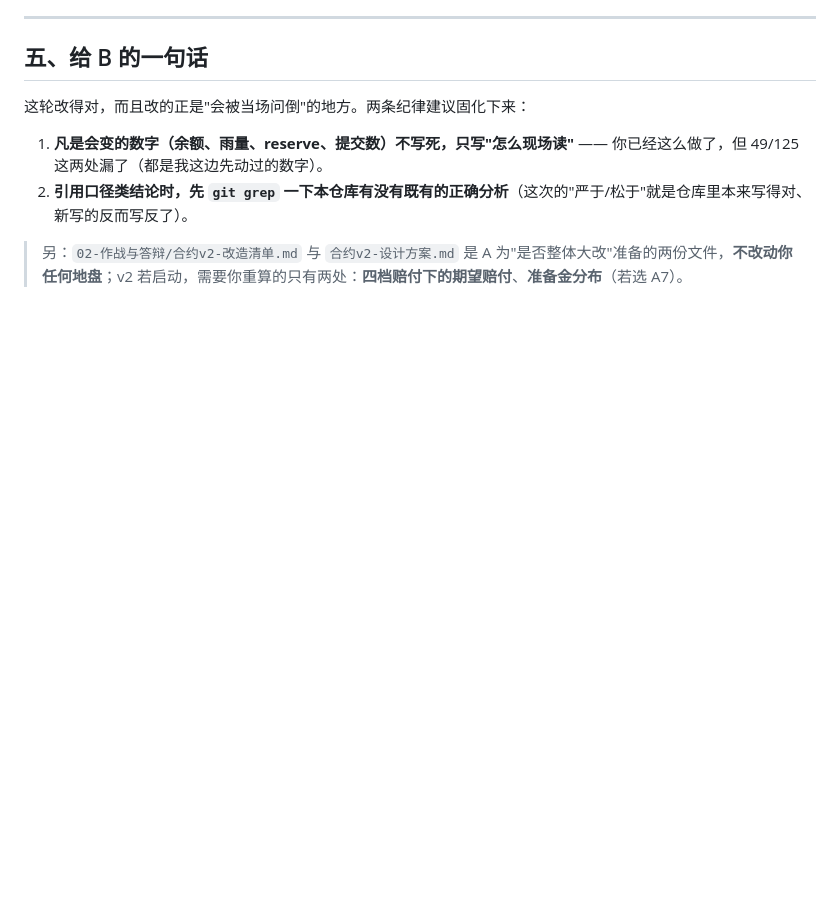
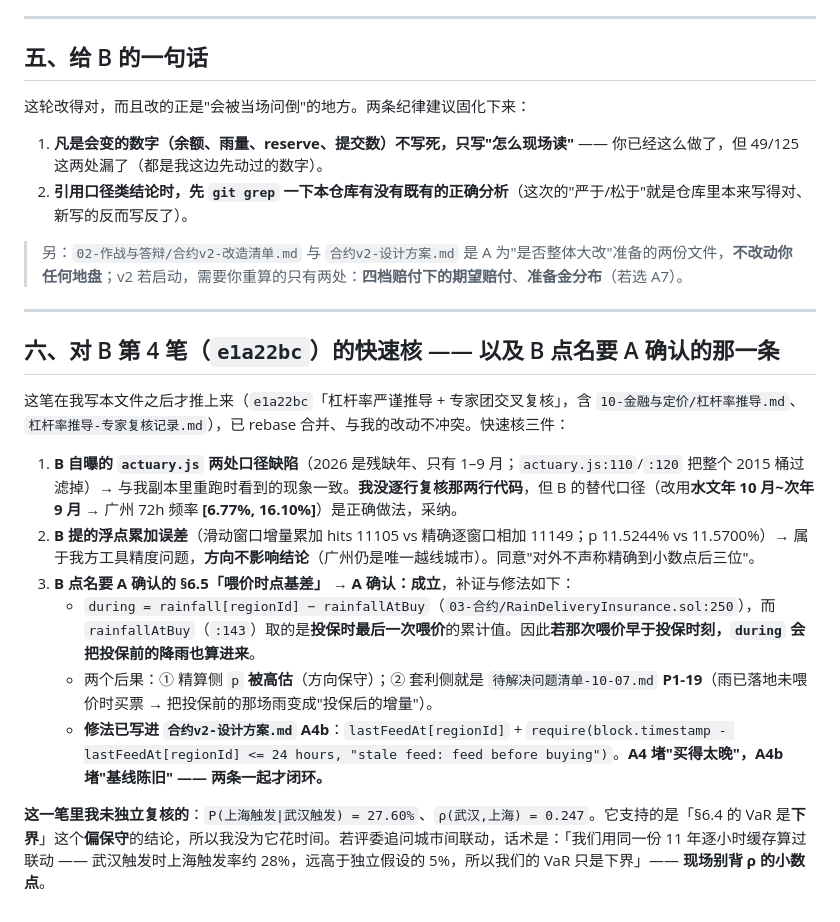
Before and after one commit to juice-butterfly/rainproof, a Markdown page: 02-作战与答辩/B改动核对-2026-10-07.md, the part around the change. GitHub-like rendering; blank space fills up the shorter version.

Commit message:
[A] v2设计方案补A4b喂价新鲜度（确认B点名的§6.5喂价时点基差成立，给出 lastFeedAt+MAX_FEED_AGE 修法）；B改动核对补§六（对B第4笔快速核）

```diff
--- a/02-作战与答辩/B改动核对-2026-10-07.md
+++ b/02-作战与答辩/B改动核对-2026-10-07.md
@@ -86,3 +86,18 @@ B 这轮改动**整体质量高**：把 3 处会被当场打脸的静态数字
 2. **引用口径类结论时，先 `git grep` 一下本仓库有没有既有的正确分析**（这次的"严于/松于"就是仓库里本来写得对、新写的反而写反了）。
 
 > 另：`02-作战与答辩/合约v2-改造清单.md` 与 `合约v2-设计方案.md` 是 A 为"是否整体大改"准备的两份文件，**不改动你任何地盘**；v2 若启动，需要你重算的只有两处：**四档赔付下的期望赔付**、**准备金分布**（若选 A7）。
+
+---
+
+## 六、对 B 第 4 笔（`e1a22bc`）的快速核 —— 以及 B 点名要 A 确认的那一条
+
+这笔在我写本文件之后才推上来（`e1a22bc`「杠杆率严谨推导 + 专家团交叉复核」，含 `10-金融与定价/杠杆率推导.md`、`杠杆率推导-专家复核记录.md`），已 rebase 合并、与我的改动不冲突。快速核三件：
+
+1. **B 自曝的 `actuary.js` 两处口径缺陷**（2026 是残缺年、只有 1–9 月；`actuary.js:110`/`:120` 把整个 2015 桶过滤掉）→ 与我副本里重跑时看到的现象一致。**我没逐行复核那两行代码**，但 B 的替代口径（改用**水文年 10 月~次年 9 月** → 广州 72h 频率 **[6.77%, 16.10%]**）是正确做法，采纳。
+2. **B 提的浮点累加误差**（滑动窗口增量累加 hits 11105 vs 精确逐窗口相加 11149；p 11.5244% vs 11.5700%）→ 属于我方工具精度问题，**方向不影响结论**（广州仍是唯一越线城市）。同意"对外不声称精确到小数点后三位"。
+3. **B 点名要 A 确认的 §6.5「喂价时点基差」** → **A 确认：成立**，补证与修法如下：
+   - `during = rainfall[regionId] − rainfallAtBuy`（`03-合约/RainDeliveryInsurance.sol:250`），而 `rainfallAtBuy`（`:143`）取的是**投保时最后一次喂价**的累计值。因此**若那次喂价早于投保时刻，`during` 会把投保前的降雨也算进来**。
+   - 两个后果：① 精算侧 `p` **被高估**（方向保守）；② 套利侧就是 `待解决问题清单-10-07.md` **P1-19**（雨已落地未喂价时买票 → 把投保前的那场雨变成"投保后的增量"）。
+   - **修法已写进 `合约v2-设计方案.md` A4b**：`lastFeedAt[regionId]` + `require(block.timestamp - lastFeedAt[regionId] <= 24 hours, "stale feed: feed before buying")`。**A4 堵"买得太晚"，A4b 堵"基线陈旧" —— 两条一起才闭环。**
+
+**这一笔里我未独立复核的**：`P(上海触发∣武汉触发) = 27.60%`、`ρ(武汉,上海) = 0.247`。它支持的是「§6.4 的 VaR 是**下界**」这个**偏保守**的结论，所以我没为它花时间。若评委追问城市间联动，话术是：「我们用同一份 11 年逐小时缓存算过联动 —— 武汉触发时上海触发率约 28%，远高于独立假设的 5%，所以我们的 VaR 只是下界」—— **现场别背 ρ 的小数点**。
```
Also changed, not shown: 02-作战与答辩/合约v2-设计方案.md (+22 -0 lines).
